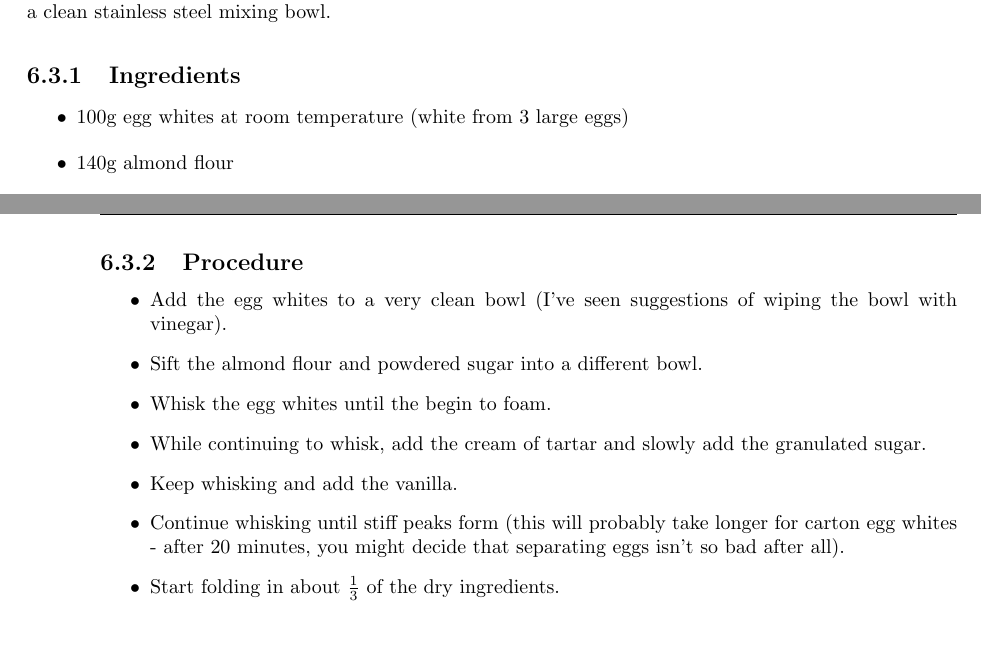
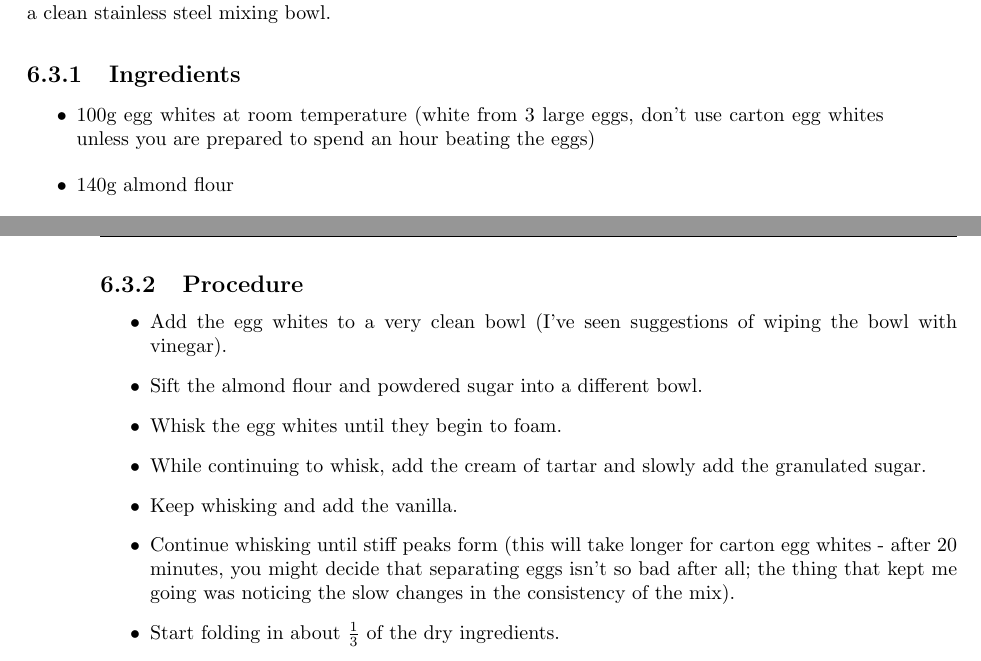
Before and after one commit to BrentSeidel/Recipes, a LaTeX thesis (CookBook.tex): two parts of pages 25 and 26 of 47, joined at a grey line, cut so that both start at the same text, the shorter picture padded with empty space. Compiled offline with pdfLaTeX.

Commit message:
Minor updates to pot pie and macerons.

```diff
--- a/CookBook.tex
+++ b/CookBook.tex
@@ -517,11 +518,11 @@ Remaining dough can be returned to the freezer.
 
 %----------------------------------------------------------
 \section{Macarons}
-This is still quite experimental.  I am trying to make them using a carton of egg whites rather than separating eggs.  I've looked online and found everything from ``It can't be done'' to ``I do it all the time''.  So, I'm just going to have to try it myself.  After whisking for about half an hour, I did achieve something akin to stiff peaks.  I used the Kirkland brand egg whites from Costco and a clean stainless steel mixing bowl.
+This is still quite experimental.  I am trying to make them using a carton of egg whites rather than separating eggs.  I've looked online and found everything from ``It can't be done'' to ``I do it all the time''.  So, I'm just going to have to try it myself.  After whisking for about half an hour to an hour, I did achieve something akin to stiff peaks.  I used the Kirkland brand egg whites from Costco and a clean stainless steel mixing bowl.
 
 \subsection{Ingredients}
 \begin{itemize}
-  \item 100g egg whites at room temperature (white from 3 large eggs)
+  \item 100g egg whites at room temperature (white from 3 large eggs, don't use carton egg whites unless you are prepared to spend an hour beating the eggs)
   \item 140g almond flour
   \item 90g granulated sugar
   \item 100g powered sugar
@@ -532,10 +533,10 @@ This is still quite experimental.  I am trying to make them using a carton of eg
 \begin{itemize}
   \item Add the egg whites to a very clean bowl (I've seen suggestions of wiping the bowl with vinegar).
   \item Sift the almond flour and powdered sugar into a different bowl.
-  \item Whisk the egg whites until the begin to foam.
+  \item Whisk the egg whites until they begin to foam.
   \item While continuing to whisk, add the cream of tartar and slowly add the granulated sugar.
   \item Keep whisking and add the vanilla.
-  \item Continue whisking until stiff peaks form (this will probably take longer for carton egg whites - after 20 minutes, you might decide that separating eggs isn't so bad after all).
+  \item Continue whisking until stiff peaks form (this will take longer for carton egg whites - after 20 minutes, you might decide that separating eggs isn't so bad after all; the thing that kept me going was noticing the slow changes in the consistency of the mix).
   \item Start folding in about $\frac{1}{3}$ of the dry ingredients.
   \item Carefully add the remaining dry ingredients while gently folding.
   \item Pipe about 1 inch circles onto parchment paper and let sit for about 40 minutes to form a ``skin''.
```
Also changed, not shown: CookBook.pdf, CookBook.tex (3 more changed lines).
